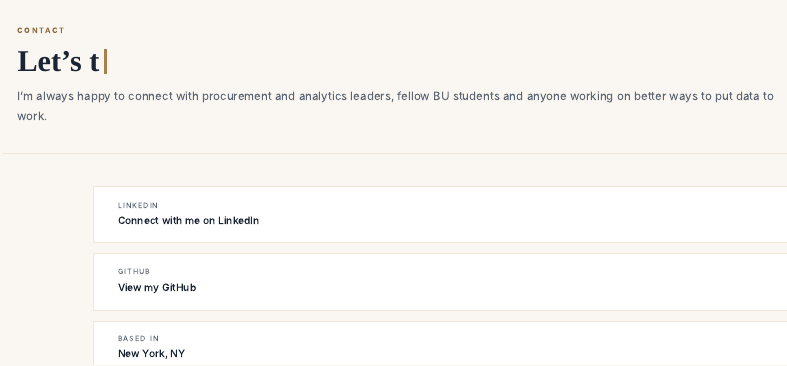
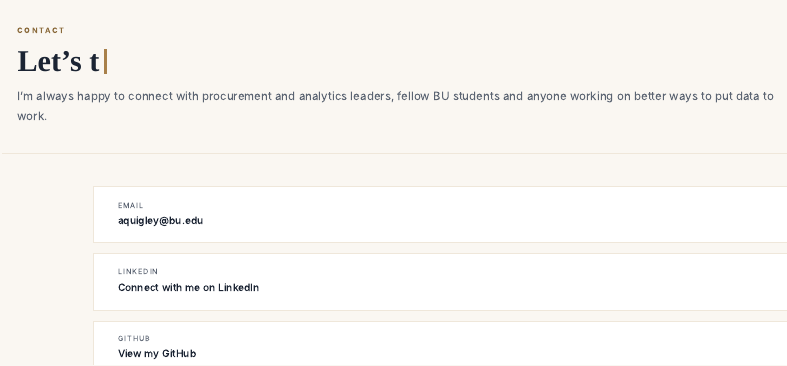
Before and after one commit to AlyssaSQuigley/alyssasquigley.github.io, a Quarto document (contact.qmd): the page in a window 1100 px wide, from its top. Rendered offline with R 4.5, knitr and Pandoc in place of Quarto, with nearby package versions.

Commit message:
Add email and clean up Contact page

````diff
--- a/contact.qmd
+++ b/contact.qmd
@@ -10,7 +10,9 @@
 procurement and analytics leaders, fellow BU students and anyone working on better ways to put data to work.</p>
 </div></section>
 
+```{=html}
 <section class="section"><div class="wrap narrow contact-cards">
+<a class="c-card" href="mailto:aquigley@bu.edu"><i class="bi bi-envelope"></i><div><div class="k">Email</div><div class="v">aquigley@bu.edu</div></div></a>
 <a class="c-card" href="https://www.linkedin.com/in/alyssa-q/">
 <i class="bi bi-linkedin"></i>
 <div><div class="k">LinkedIn</div>
@@ -20,10 +22,8 @@
 <div><div class="k">GitHub</div>
 <div class="v">View my
 GitHub</div></div></a>
-<div class="c-card"><i class="bi bi-geo-alt"></i>
-<div><div class="k">Based in</div>
-<div class="v">New York, NY</div></div></div>
 </div></section>
+```
 <style>.tc{display:inline-block;width:3px;height:.85em;margin-left:5px;background:var(--camel);vertical-align:-3px;animation:caret 1s steps(1) infinite}@keyframes caret{50%{opacity:0}}</style>
 <script>
 (function(){var h=document.querySelector(".page-head h1");if(!h||matchMedia("(prefers-reduced-motion: reduce)").matches)return;
````
Also changed, not shown: 3 other files.
